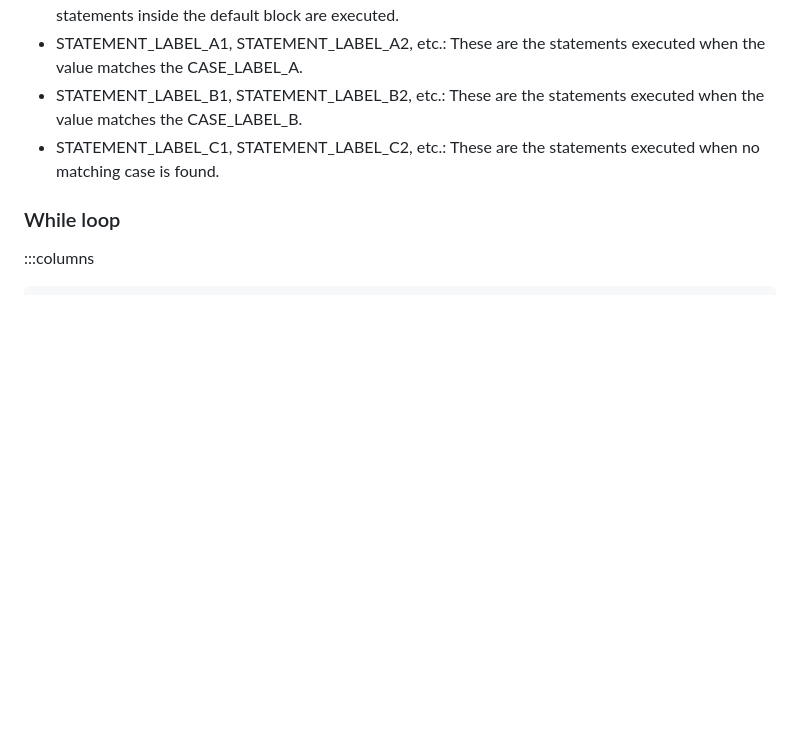
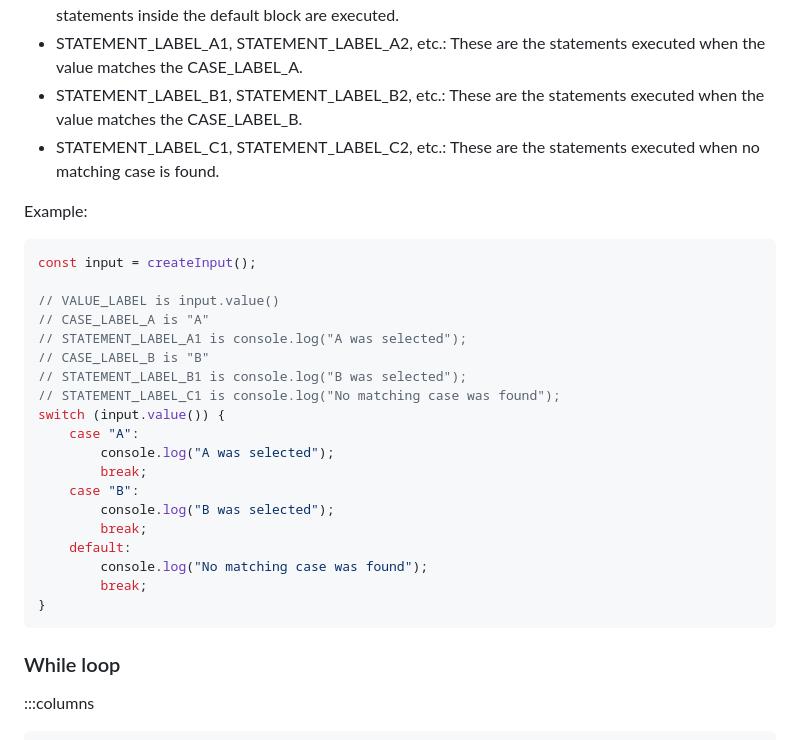
Before and after one commit to Explik/javascript-syntax-guide, a Markdown page: docs/content.md, the part around the change. Rendered like a GitHub page; blank space fills up the shorter version.

Commit message:
Adding missing example

````diff
--- a/docs/content.md
+++ b/docs/content.md
@@ -1241,6 +1241,29 @@ Breakdown:
 - STATEMENT_LABEL_B1, STATEMENT_LABEL_B2, etc.: These are the statements executed when the value matches the CASE_LABEL_B.
 - STATEMENT_LABEL_C1, STATEMENT_LABEL_C2, etc.: These are the statements executed when no matching case is found.
 
+Example:
+```JS
+const input = createInput();
+
+// VALUE_LABEL is input.value()
+// CASE_LABEL_A is "A"
+// STATEMENT_LABEL_A1 is console.log("A was selected");
+// CASE_LABEL_B is "B"
+// STATEMENT_LABEL_B1 is console.log("B was selected");
+// STATEMENT_LABEL_C1 is console.log("No matching case was found");
+switch (input.value()) {
+    case "A":
+        console.log("A was selected");
+        break;
+    case "B":
+        console.log("B was selected");
+        break;
+    default:
+        console.log("No matching case was found");
+        break;
+}
+```
+
 ### While loop
 :::columns
 ```JS
````
